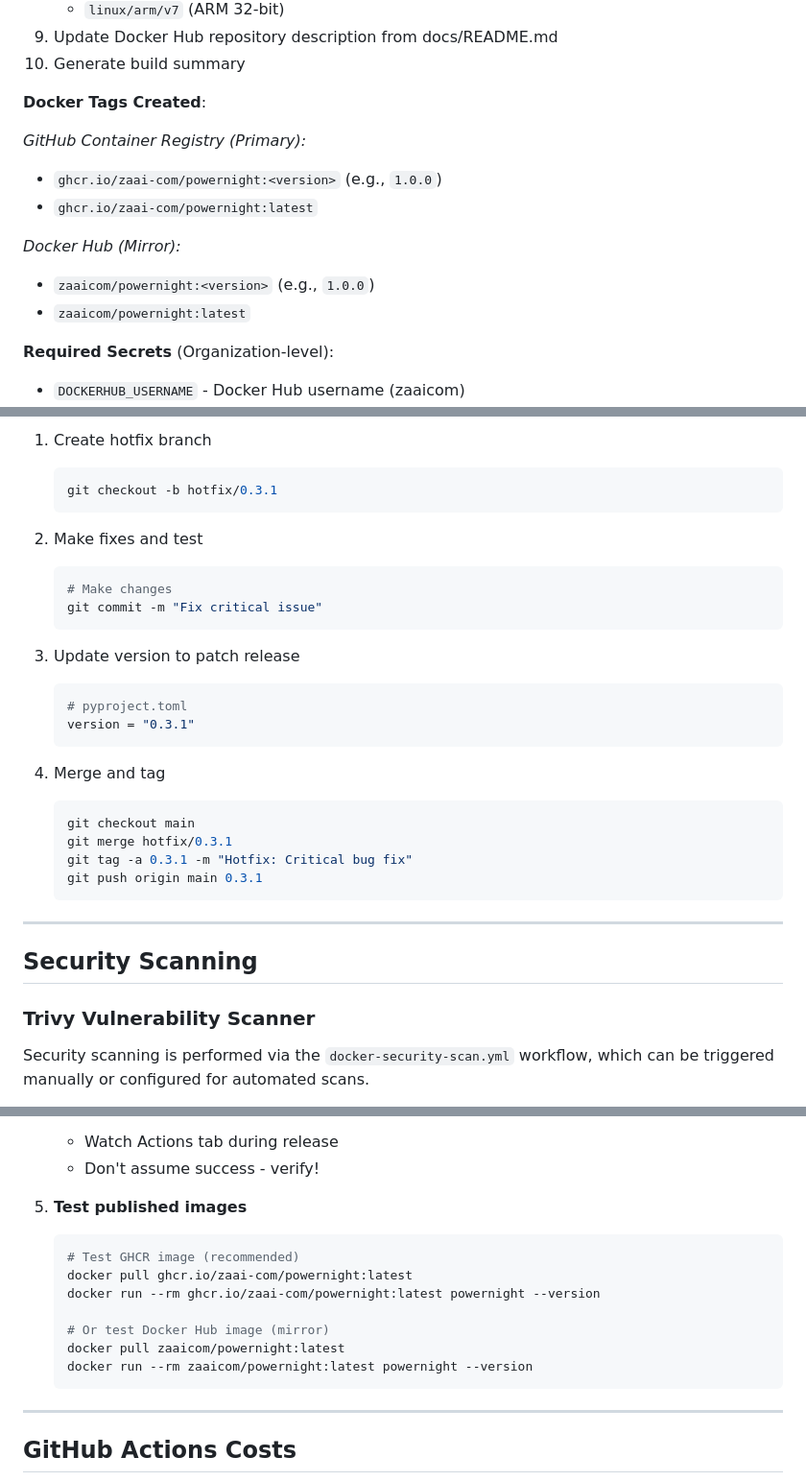
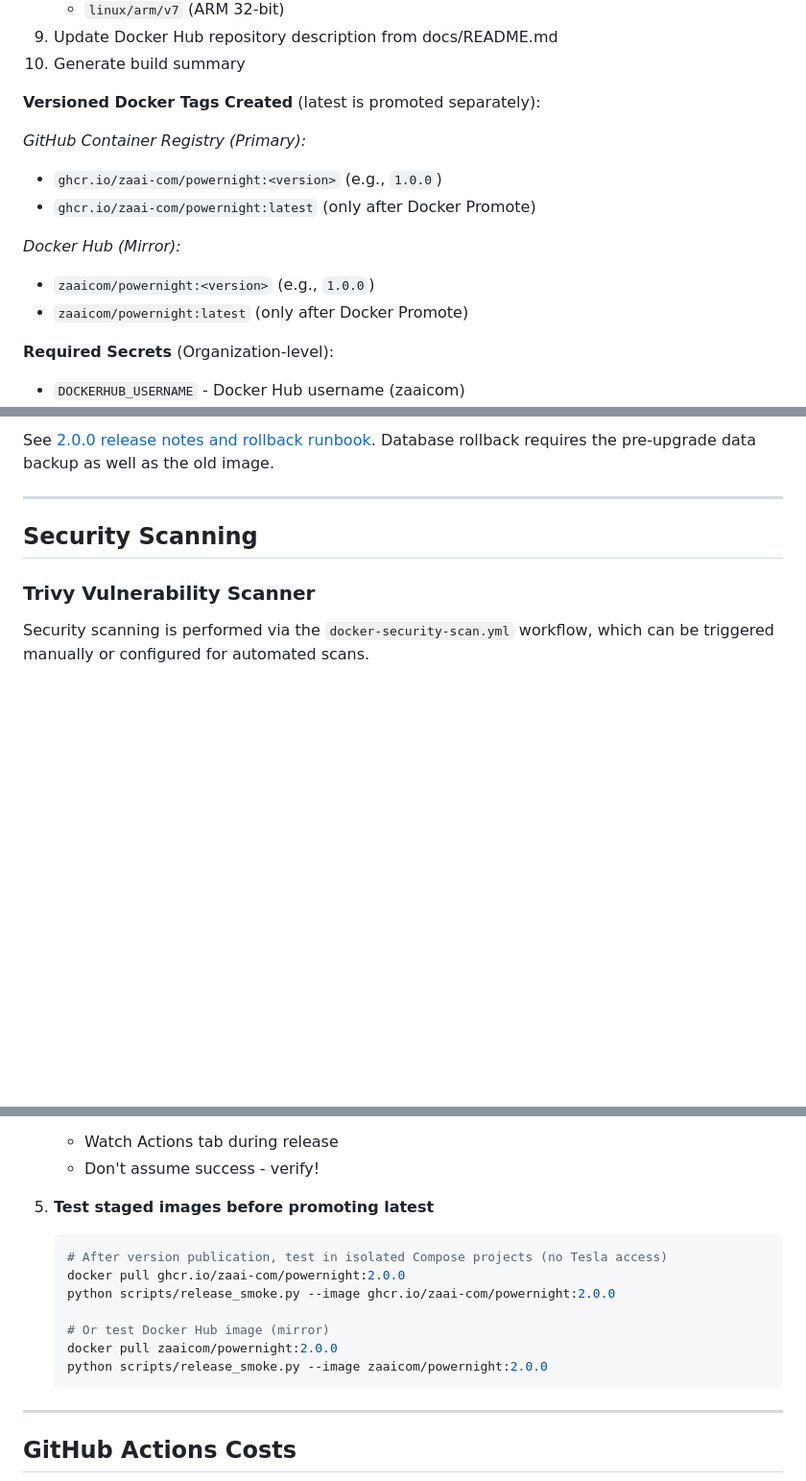
Before and after one commit to ZAAI-com/PowerNight, a Markdown page: .github/workflows/README.md, 3 parts joined by grey strips. Shown at 96% size. Drawn GitHub-style; blank space fills up the shorter version.

````diff
--- a/.github/workflows/README.md
+++ b/.github/workflows/README.md
@@ -25,15 +25,15 @@ This directory contains automated workflows for PowerNight's CI/CD pipeline.
 9. Update Docker Hub repository description from docs/README.md
 10. Generate build summary
 
-**Docker Tags Created**:
+**Versioned Docker Tags Created** (latest is promoted separately):
 
 *GitHub Container Registry (Primary):*
 - `ghcr.io/zaai-com/powernight:<version>` (e.g., `1.0.0`)
-- `ghcr.io/zaai-com/powernight:latest`
+- `ghcr.io/zaai-com/powernight:latest` (only after Docker Promote)
 
 *Docker Hub (Mirror):*
 - `zaaicom/powernight:<version>` (e.g., `1.0.0`)
-- `zaaicom/powernight:latest`
+- `zaaicom/powernight:latest` (only after Docker Promote)
 
 **Required Secrets** (Organization-level):
 - `DOCKERHUB_USERNAME` - Docker Hub username (zaaicom)
@@ -235,27 +197,5 @@ For urgent fixes:
-1. Create hotfix branch
-   ```bash
-   git checkout -b hotfix/0.3.1
-   ```
-
-2. Make fixes and test
-   ```bash
-   # Make changes
-   git commit -m "Fix critical issue"
-   ```
-
-3. Update version to patch release
-   ```bash
-   # pyproject.toml
-   version = "0.3.1"
-   ```
-
-4. Merge and tag
-   ```bash
-   git checkout main
-   git merge hotfix/0.3.1
-   git tag -a 0.3.1 -m "Hotfix: Critical bug fix"
-   git push origin main 0.3.1
-   ```
+See [2.0.0 release notes and rollback runbook](../../docs/releases/2.0.0.md).
+Database rollback requires the pre-upgrade data backup as well as the old image.
 
 ---
 
@@ -452,15 +393,15 @@ To add a new architecture (e.g., `linux/riscv64`):
    - Watch Actions tab during release
    - Don't assume success - verify!
 
-5. **Test published images**
+5. **Test staged images before promoting latest**
    ```bash
-   # Test GHCR image (recommended)
-   docker pull ghcr.io/zaai-com/powernight:latest
-   docker run --rm ghcr.io/zaai-com/powernight:latest powernight --version
+   # After version publication, test in isolated Compose projects (no Tesla access)
+   docker pull ghcr.io/zaai-com/powernight:2.0.0
+   python scripts/release_smoke.py --image ghcr.io/zaai-com/powernight:2.0.0
 
    # Or test Docker Hub image (mirror)
-   docker pull zaaicom/powernight:latest
-   docker run --rm zaaicom/powernight:latest powernight --version
+   docker pull zaaicom/powernight:2.0.0
+   python scripts/release_smoke.py --image zaaicom/powernight:2.0.0
    ```
 
 ---
````
Also changed, not shown: other parts of .github/workflows/README.md (+29 -66 lines), docs/README.md (+21 -40 lines), docs/releases/2.0.0.md (added, +104 -0 lines).
